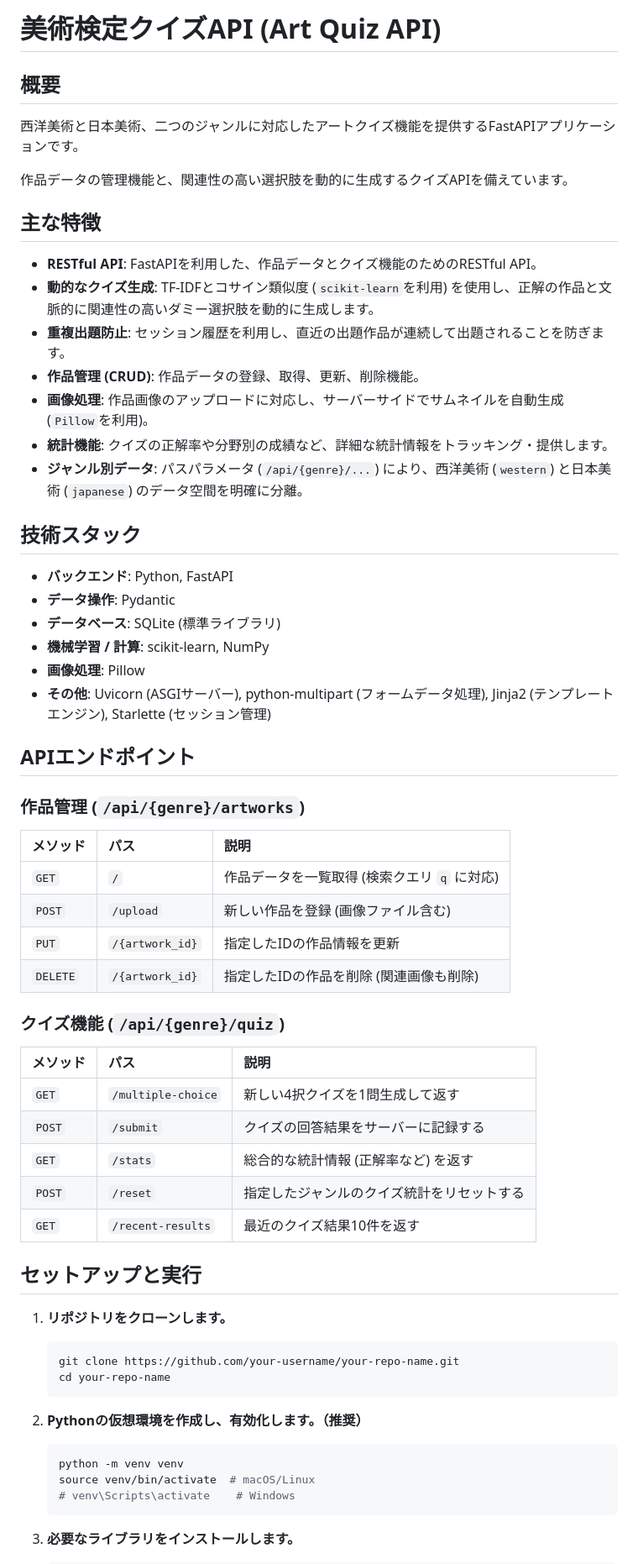
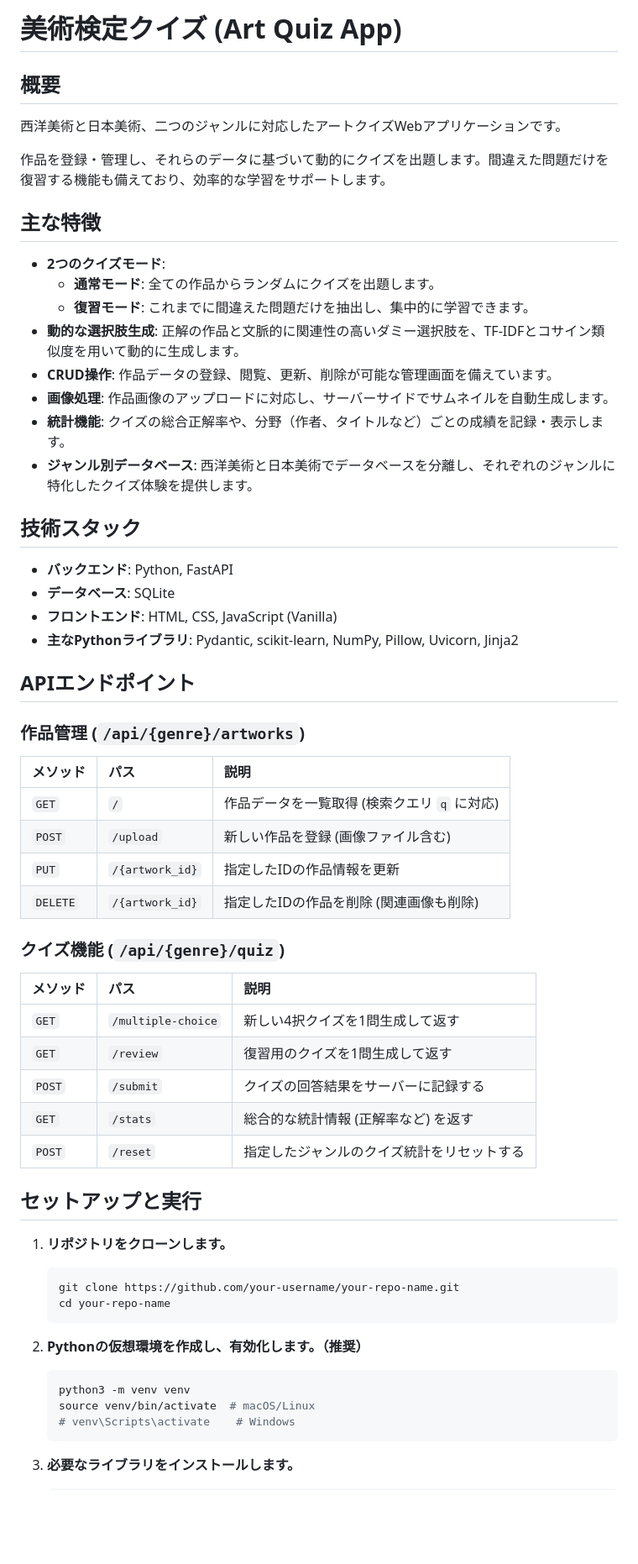
Before and after one commit to kogi496no-cpu/art_quiz_app, a Markdown page: README.md, the part around the change printed below. Shown: that part at 84% size. Rendered like a GitHub page; blank space fills up the shorter version.

Commit message:
復習モードやファイル構造に変更があったのでREADMEを修正

````diff
--- a/README.md
+++ b/README.md
@@ -1,50 +1,49 @@
-# 美術検定クイズAPI (Art Quiz API)
+# 美術検定クイズ (Art Quiz App)
 
 ## 概要
 
-西洋美術と日本美術、二つのジャンルに対応したアートクイズ機能を提供するFastAPIアプリケーションです。
+西洋美術と日本美術、二つのジャンルに対応したアートクイズWebアプリケーションです。
 
-作品データの管理機能と、関連性の高い選択肢を動的に生成するクイズAPIを備えています。
+作品を登録・管理し、それらのデータに基づいて動的にクイズを出題します。間違えた問題だけを復習する機能も備えており、効率的な学習をサポートします。
 
 ## 主な特徴
 
-- **RESTful API**: FastAPIを利用した、作品データとクイズ機能のためのRESTful API。
-- **動的なクイズ生成**: TF-IDFとコサイン類似度 (`scikit-learn`を利用) を使用し、正解の作品と文脈的に関連性の高いダミー選択肢を動的に生成します。
-- **重複出題防止**: セッション履歴を利用し、直近の出題作品が連続して出題されることを防ぎます。
-- **作品管理 (CRUD)**: 作品データの登録、取得、更新、削除機能。
-- **画像処理**: 作品画像のアップロードに対応し、サーバーサイドでサムネイルを自動生成 (`Pillow`を利用)。
-- **統計機能**: クイズの正解率や分野別の成績など、詳細な統計情報をトラッキング・提供します。
-- **ジャンル別データ**: パスパラメータ (`/api/{genre}/...`) により、西洋美術 (`western`) と日本美術 (`japanese`) のデータ空間を明確に分離。
+- **2つのクイズモード**:
+    - **通常モード**: 全ての作品からランダムにクイズを出題します。
+    - **復習モード**: これまでに間違えた問題だけを抽出し、集中的に学習できます。
+- **動的な選択肢生成**: 正解の作品と文脈的に関連性の高いダミー選択肢を、TF-IDFとコサイン類似度を用いて動的に生成します。
+- **CRUD操作**: 作品データの登録、閲覧、更新、削除が可能な管理画面を備えています。
+- **画像処理**: 作品画像のアップロードに対応し、サーバーサイドでサムネイルを自動生成します。
+- **統計機能**: クイズの総合正解率や、分野（作者、タイトルなど）ごとの成績を記録・表示します。
+- **ジャンル別データベース**: 西洋美術と日本美術でデータベースを分離し、それぞれのジャンルに特化したクイズ体験を提供します。
 
 ## 技術スタック
 
 - **バックエンド**: Python, FastAPI
-- **データ操作**: Pydantic
-- **データベース**: SQLite (標準ライブラリ)
-- **機械学習 / 計算**: scikit-learn, NumPy
-- **画像処理**: Pillow
-- **その他**: Uvicorn (ASGIサーバー), python-multipart (フォームデータ処理), Jinja2 (テンプレートエンジン), Starlette (セッション管理)
+- **データベース**: SQLite
+- **フロントエンド**: HTML, CSS, JavaScript (Vanilla)
+- **主なPythonライブラリ**: Pydantic, scikit-learn, NumPy, Pillow, Uvicorn, Jinja2
 
 ## APIエンドポイント
 
 ### 作品管理 (`/api/{genre}/artworks`)
 
-| メソッド | パス                  | 説明                                       |
-| :------- | :-------------------- | :----------------------------------------- |
-| `GET`    | `/`                   | 作品データを一覧取得 (検索クエリ `q` に対応) |
-| `POST`   | `/upload`             | 新しい作品を登録 (画像ファイル含む)        |
-| `PUT`    | `/{artwork_id}`       | 指定したIDの作品情報を更新                 |
-| `DELETE` | `/{artwork_id}`       | 指定したIDの作品を削除 (関連画像も削除)    |
+| メソッド | パス | 説明 |
+| :--- | :--- | :--- |
+| `GET` | `/` | 作品データを一覧取得 (検索クエリ `q` に対応) |
+| `POST` | `/upload` | 新しい作品を登録 (画像ファイル含む) |
+| `PUT` | `/{artwork_id}` | 指定したIDの作品情報を更新 |
+| `DELETE` | `/{artwork_id}` | 指定したIDの作品を削除 (関連画像も削除) |
 
 ### クイズ機能 (`/api/{genre}/quiz`)
 
-| メソッド | パス                  | 説明                                     |
-| :------- | :-------------------- | :--------------------------------------- |
-| `GET`    | `/multiple-choice`    | 新しい4択クイズを1問生成して返す         |
-| `POST`   | `/submit`             | クイズの回答結果をサーバーに記録する     |
-| `GET`    | `/stats`              | 総合的な統計情報 (正解率など) を返す     |
-| `POST`   | `/reset`              | 指定したジャンルのクイズ統計をリセットする |
-| `GET`    | `/recent-results`     | 最近のクイズ結果10件を返す               |
+| メソッド | パス | 説明 |
+| :--- | :--- | :--- |
+| `GET` | `/multiple-choice` | 新しい4択クイズを1問生成して返す |
+| `GET` | `/review` | 復習用のクイズを1問生成して返す |
+| `POST` | `/submit` | クイズの回答結果をサーバーに記録する |
+| `GET` | `/stats` | 総合的な統計情報 (正解率など) を返す |
+| `POST` | `/reset` | 指定したジャンルのクイズ統計をリセットする |
 
 ## セットアップと実行
 
@@ -56,7 +55,7 @@
 
 2.  **Pythonの仮想環境を作成し、有効化します。（推奨）**
     ```bash
-    python -m venv venv
+    python3 -m venv venv
     source venv/bin/activate  # macOS/Linux
     # venv\Scripts\activate    # Windows
     ```
````
Also changed, not shown: other parts of README.md (+6 -16 lines).
